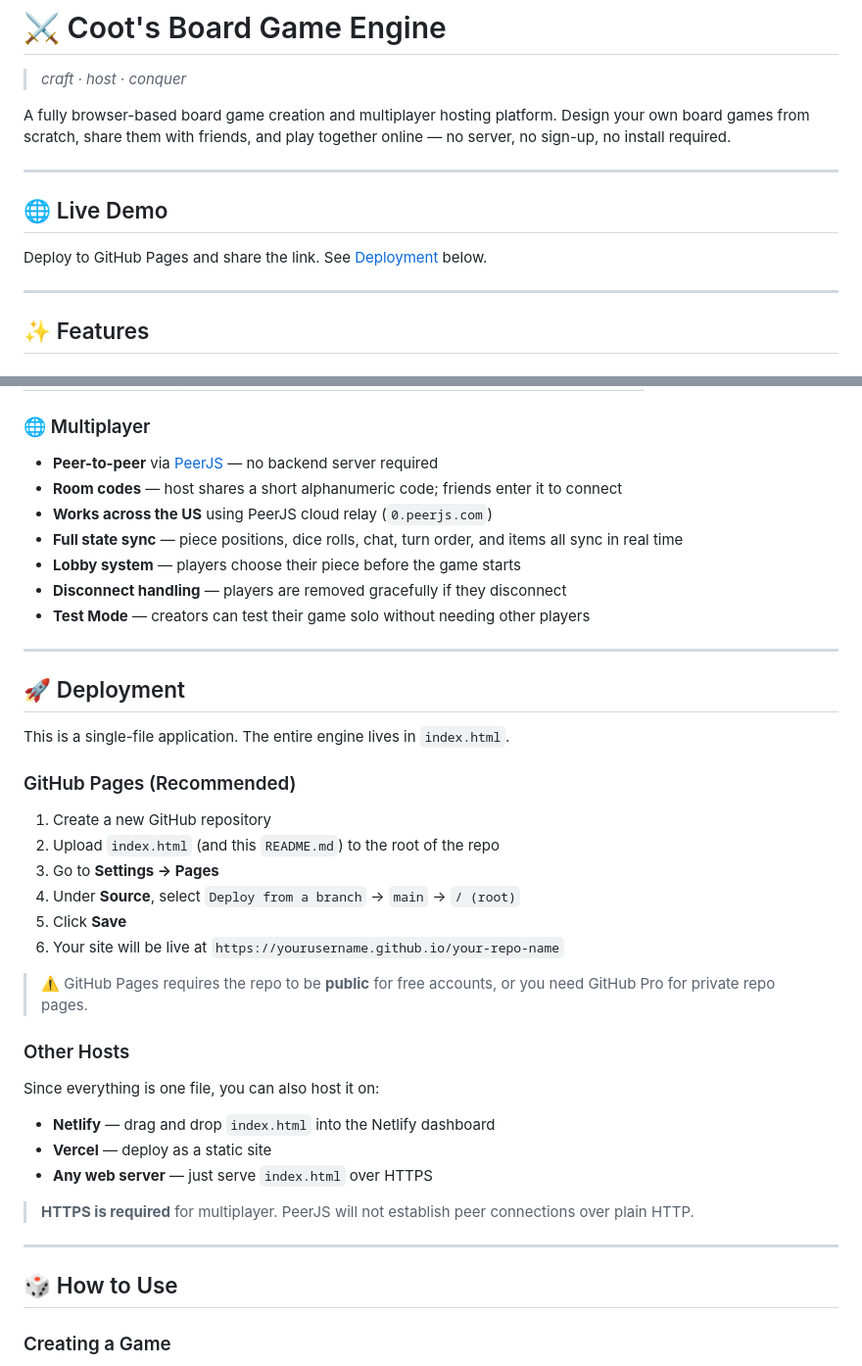
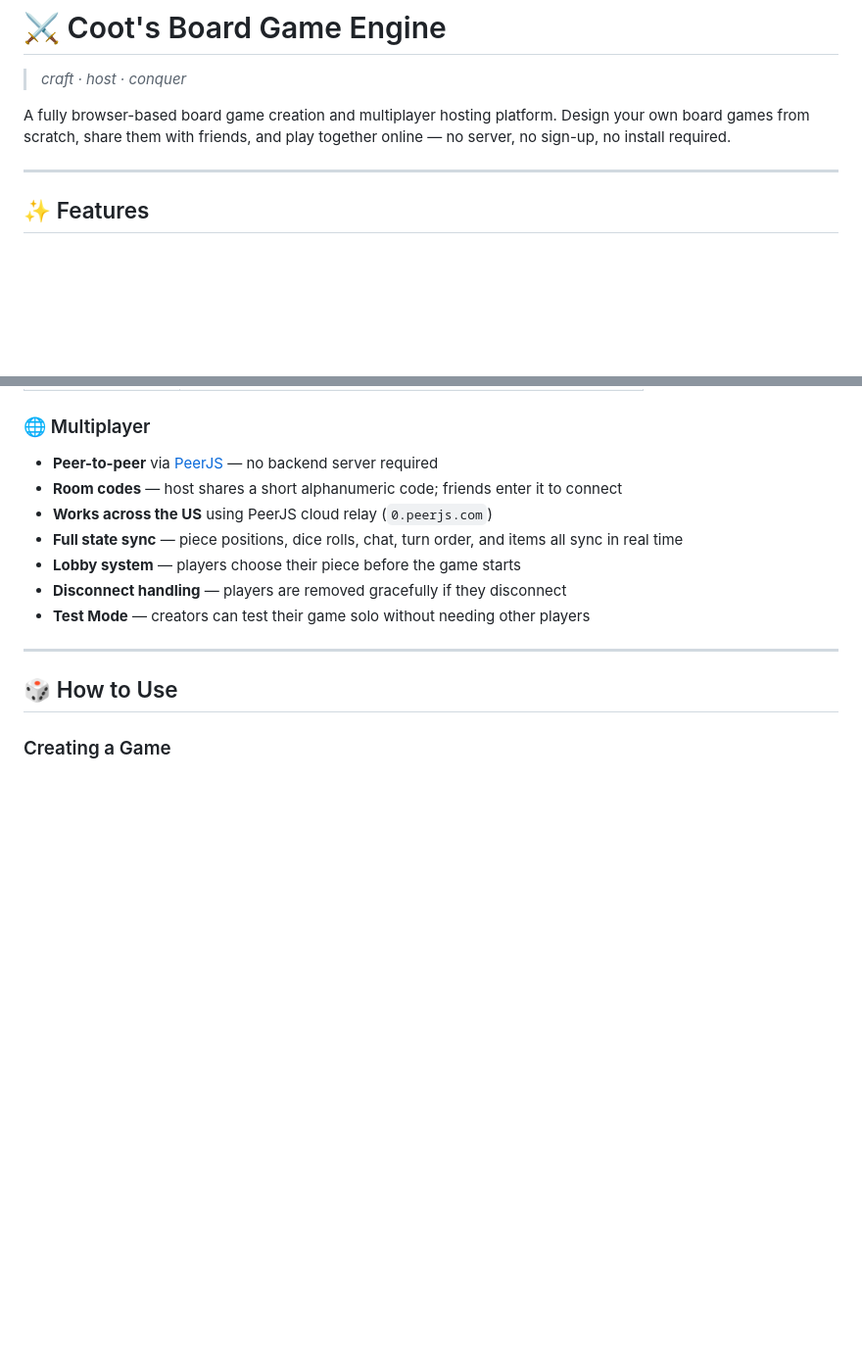
Before and after one commit to 1kSensei/Coots-Board-Game-Engine, a Markdown page: README.md, 2 parts joined by grey strips. Shown at 98% size. Rendered like a GitHub page; blank space fills up the shorter version.

```diff
--- a/README.md
+++ b/README.md
@@ -6,11 +6,6 @@ A fully browser-based board game creation and multiplayer hosting platform. Desi
 
 ---
 
-## 🌐 Live Demo
-
-Deploy to GitHub Pages and share the link. See [Deployment](#-deployment) below.
-
----
 
 ## ✨ Features
 
@@ -57,32 +52,6 @@ Deploy to GitHub Pages and share the link. See [Deployment](#-deployment) below.
 - **Lobby system** — players choose their piece before the game starts
 - **Disconnect handling** — players are removed gracefully if they disconnect
 - **Test Mode** — creators can test their game solo without needing other players
-
----
-
-## 🚀 Deployment
-
-This is a single-file application. The entire engine lives in `index.html`.
-
-### GitHub Pages (Recommended)
-
-1. Create a new GitHub repository
-2. Upload `index.html` (and this `README.md`) to the root of the repo
-3. Go to **Settings → Pages**
-4. Under **Source**, select `Deploy from a branch` → `main` → `/ (root)`
-5. Click **Save**
-6. Your site will be live at `https://yourusername.github.io/your-repo-name`
-
-> ⚠️ GitHub Pages requires the repo to be **public** for free accounts, or you need GitHub Pro for private repo pages.
-
-### Other Hosts
-
-Since everything is one file, you can also host it on:
-- **Netlify** — drag and drop `index.html` into the Netlify dashboard
-- **Vercel** — deploy as a static site
-- **Any web server** — just serve `index.html` over HTTPS
-
-> **HTTPS is required** for multiplayer. PeerJS will not establish peer connections over plain HTTP.
 
 ---
 
```
